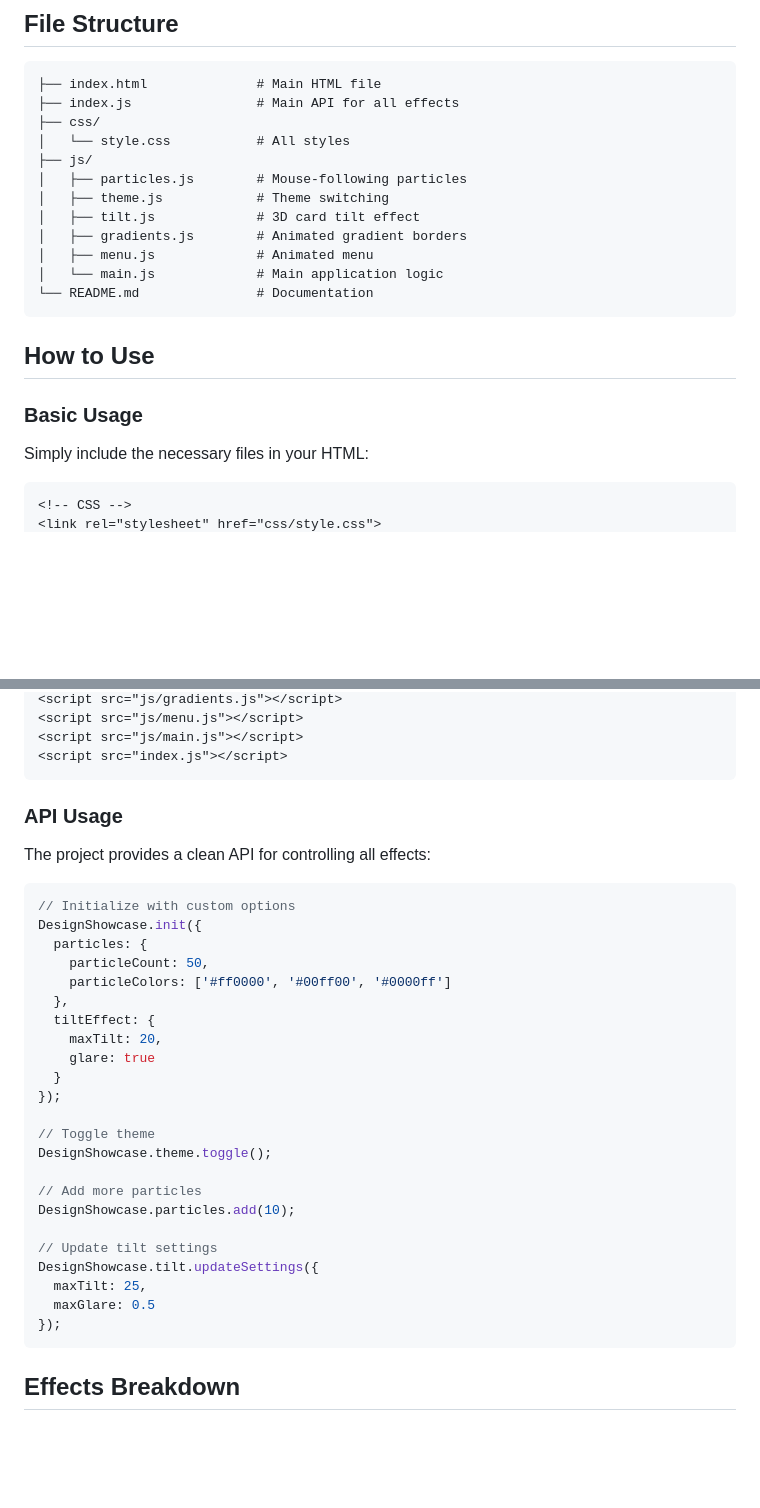
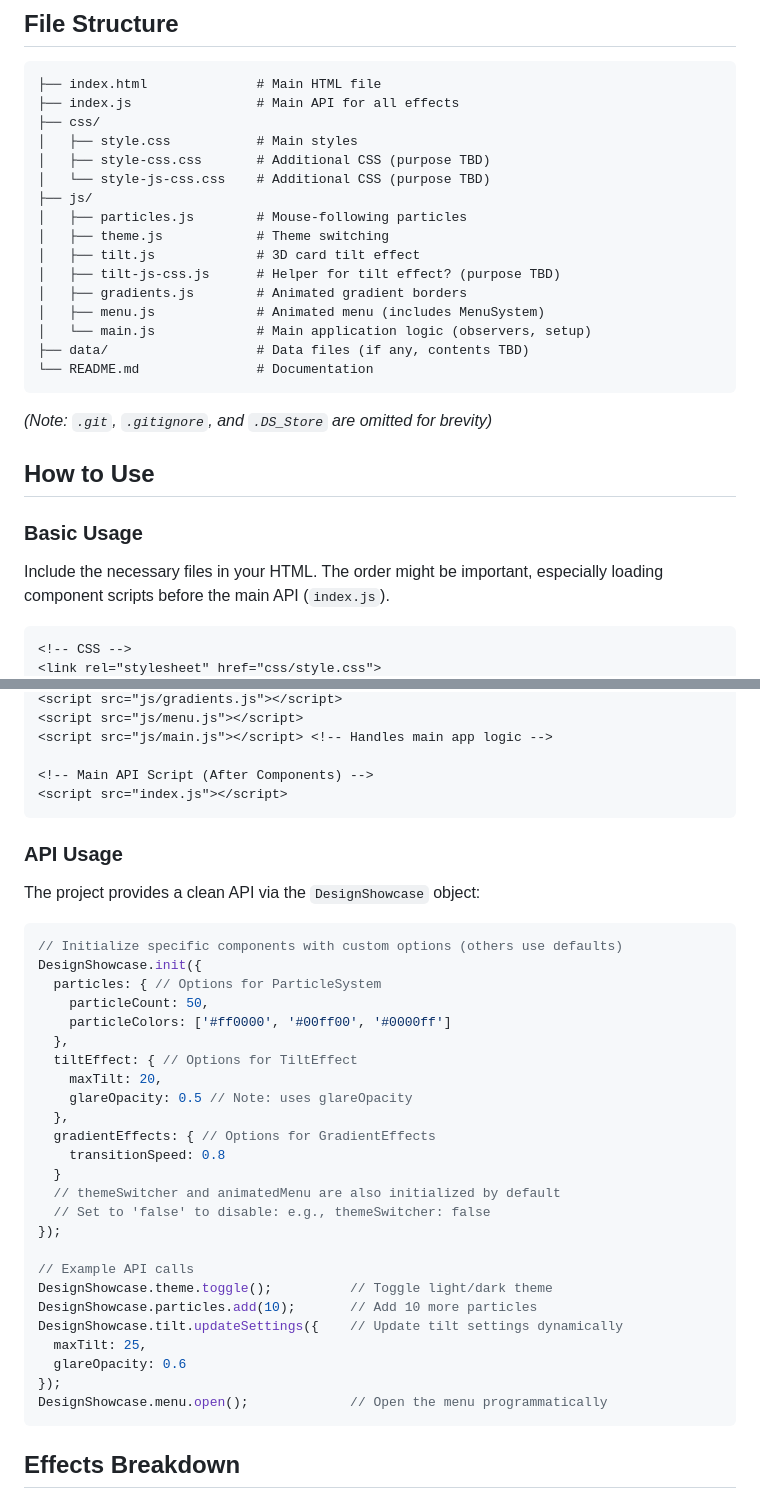
Before and after one commit to juharin/web-tricks, a Markdown page: README.md, 2 parts joined by grey strips. GitHub-like rendering; blank space fills up the shorter version.

````diff
--- a/README.md
+++ b/README.md
@@ -21,22 +21,27 @@ Open `index.html` in your browser to see all the effects in action.
 ├── index.html              # Main HTML file
 ├── index.js                # Main API for all effects
 ├── css/
-│   └── style.css           # All styles
+│   ├── style.css           # Main styles
+│   ├── style-css.css       # Additional CSS (purpose TBD)
+│   └── style-js-css.css    # Additional CSS (purpose TBD)
 ├── js/
 │   ├── particles.js        # Mouse-following particles
 │   ├── theme.js            # Theme switching
 │   ├── tilt.js             # 3D card tilt effect
+│   ├── tilt-js-css.js      # Helper for tilt effect? (purpose TBD)
 │   ├── gradients.js        # Animated gradient borders
-│   ├── menu.js             # Animated menu
-│   └── main.js             # Main application logic
+│   ├── menu.js             # Animated menu (includes MenuSystem)
+│   └── main.js             # Main application logic (observers, setup)
+├── data/                   # Data files (if any, contents TBD)
 └── README.md               # Documentation
 ```
+*(Note: `.git`, `.gitignore`, and `.DS_Store` are omitted for brevity)*
 
 ## How to Use
 
 ### Basic Usage
 
-Simply include the necessary files in your HTML:
+Include the necessary files in your HTML. The order might be important, especially loading component scripts before the main API (`index.js`).
 
 ```html
 <!-- CSS -->
@@ -49,37 +57,41 @@ Simply include the necessary files in your HTML:
 <script src="js/gradients.js"></script>
 <script src="js/menu.js"></script>
-<script src="js/main.js"></script>
+<script src="js/main.js"></script> <!-- Handles main app logic -->
+
+<!-- Main API Script (After Components) -->
 <script src="index.js"></script>
 ```
 
 ### API Usage
 
-The project provides a clean API for controlling all effects:
+The project provides a clean API via the `DesignShowcase` object:
 
 ```javascript
-// Initialize with custom options
+// Initialize specific components with custom options (others use defaults)
 DesignShowcase.init({
-  particles: {
+  particles: { // Options for ParticleSystem
     particleCount: 50,
     particleColors: ['#ff0000', '#00ff00', '#0000ff']
   },
-  tiltEffect: {
+  tiltEffect: { // Options for TiltEffect
     maxTilt: 20,
-    glare: true
+    glareOpacity: 0.5 // Note: uses glareOpacity
+  },
+  gradientEffects: { // Options for GradientEffects
+    transitionSpeed: 0.8
   }
+  // themeSwitcher and animatedMenu are also initialized by default
+  // Set to 'false' to disable: e.g., themeSwitcher: false
 });
 
-// Toggle theme
-DesignShowcase.theme.toggle();
-
-// Add more particles
-DesignShowcase.particles.add(10);
-
-// Update tilt settings
-DesignShowcase.tilt.updateSettings({
+// Example API calls
+DesignShowcase.theme.toggle();          // Toggle light/dark theme
+DesignShowcase.particles.add(10);       // Add 10 more particles
+DesignShowcase.tilt.updateSettings({    // Update tilt settings dynamically
   maxTilt: 25,
-  maxGlare: 0.5
+  glareOpacity: 0.6
 });
+DesignShowcase.menu.open();             // Open the menu programmatically
 ```
 
 ## Effects Breakdown
````
Also changed, not shown: other parts of README.md (+4 -1 lines).
